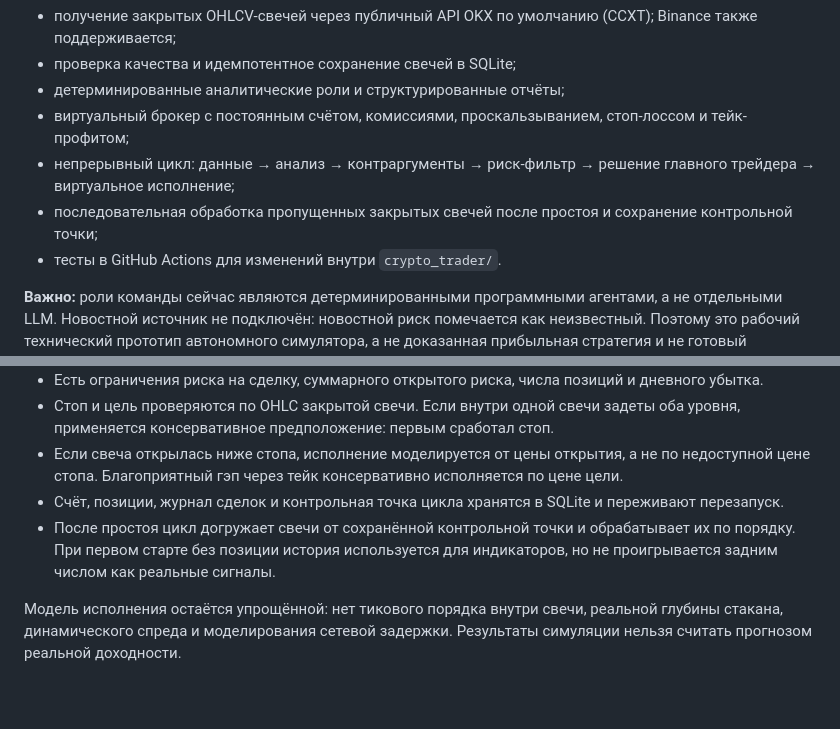
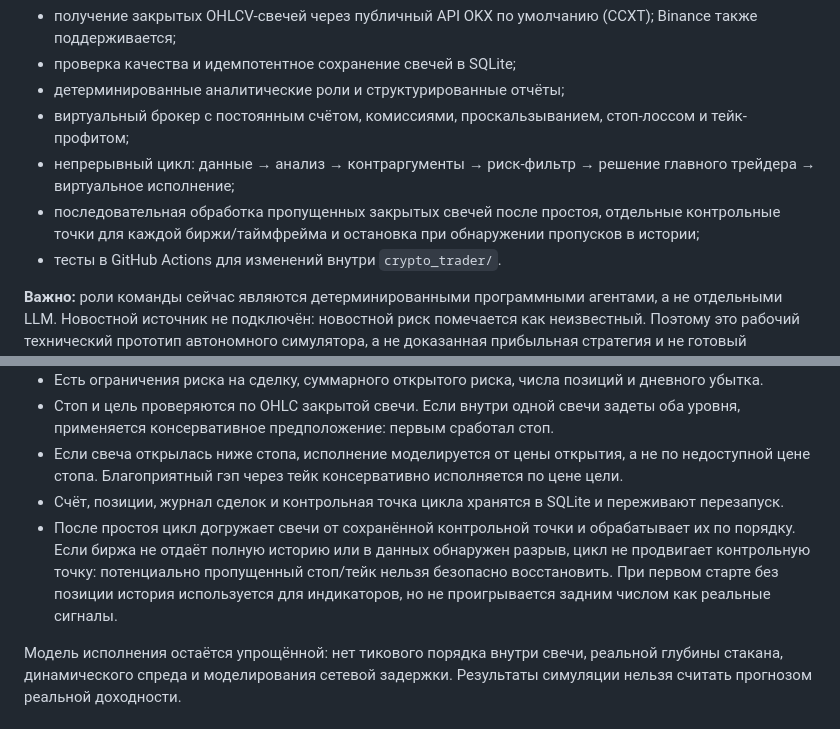
Before and after one commit to Orel326/zakazprofit, a Markdown page: crypto_trader/README.md, 2 parts joined by grey strips. GitHub-like rendering; blank space fills up the shorter version.

Commit message:
Document fail-safe gap detection and scoped checkpoints

```diff
--- a/crypto_trader/README.md
+++ b/crypto_trader/README.md
@@ -10,7 +10,7 @@
 - детерминированные аналитические роли и структурированные отчёты;
 - виртуальный брокер с постоянным счётом, комиссиями, проскальзыванием, стоп-лоссом и тейк-профитом;
 - непрерывный цикл: данные → анализ → контраргументы → риск-фильтр → решение главного трейдера → виртуальное исполнение;
-- последовательная обработка пропущенных закрытых свечей после простоя и сохранение контрольной точки;
+- последовательная обработка пропущенных закрытых свечей после простоя, отдельные контрольные точки для каждой биржи/таймфрейма и остановка при обнаружении пропусков в истории;
 - тесты в GitHub Actions для изменений внутри `crypto_trader/`.
 
 **Важно:** роли команды сейчас являются детерминированными программными агентами, а не отдельными LLM. Новостной источник не подключён: новостной риск помечается как неизвестный. Поэтому это рабочий технический прототип автономного симулятора, а не доказанная прибыльная стратегия и не готовый инвестиционный продукт.
@@ -35,7 +35,7 @@
 - Стоп и цель проверяются по OHLC закрытой свечи. Если внутри одной свечи задеты оба уровня, применяется консервативное предположение: первым сработал стоп.
 - Если свеча открылась ниже стопа, исполнение моделируется от цены открытия, а не по недоступной цене стопа. Благоприятный гэп через тейк консервативно исполняется по цене цели.
 - Счёт, позиции, журнал сделок и контрольная точка цикла хранятся в SQLite и переживают перезапуск.
-- После простоя цикл догружает свечи от сохранённой контрольной точки и обрабатывает их по порядку. При первом старте без позиции история используется для индикаторов, но не проигрывается задним числом как реальные сигналы.
+- После простоя цикл догружает свечи от сохранённой контрольной точки и обрабатывает их по порядку. Если биржа не отдаёт полную историю или в данных обнаружен разрыв, цикл не продвигает контрольную точку: потенциально пропущенный стоп/тейк нельзя безопасно восстановить. При первом старте без позиции история используется для индикаторов, но не проигрывается задним числом как реальные сигналы.
 
 Модель исполнения остаётся упрощённой: нет тикового порядка внутри свечи, реальной глубины стакана, динамического спреда и моделирования сетевой задержки. Результаты симуляции нельзя считать прогнозом реальной доходности.
 
```
